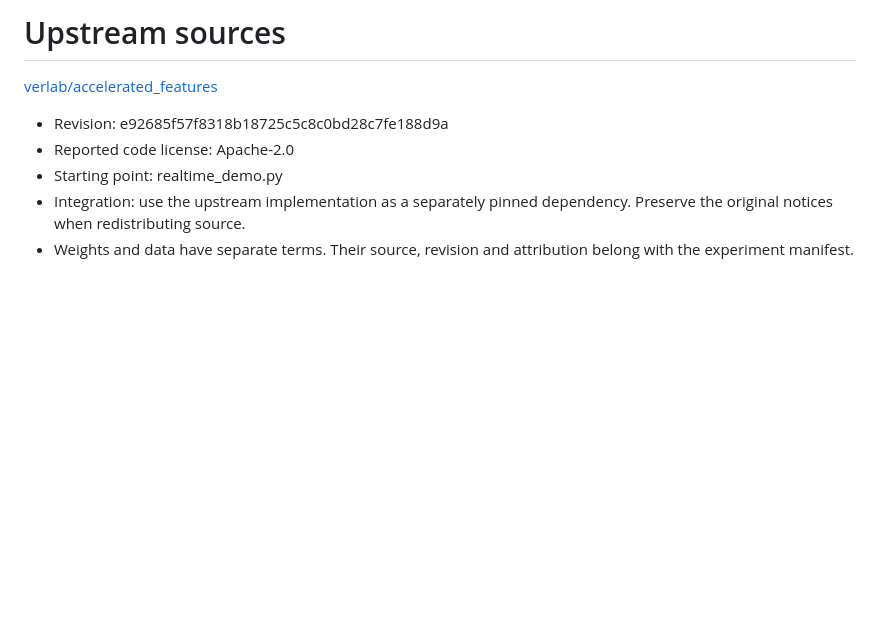
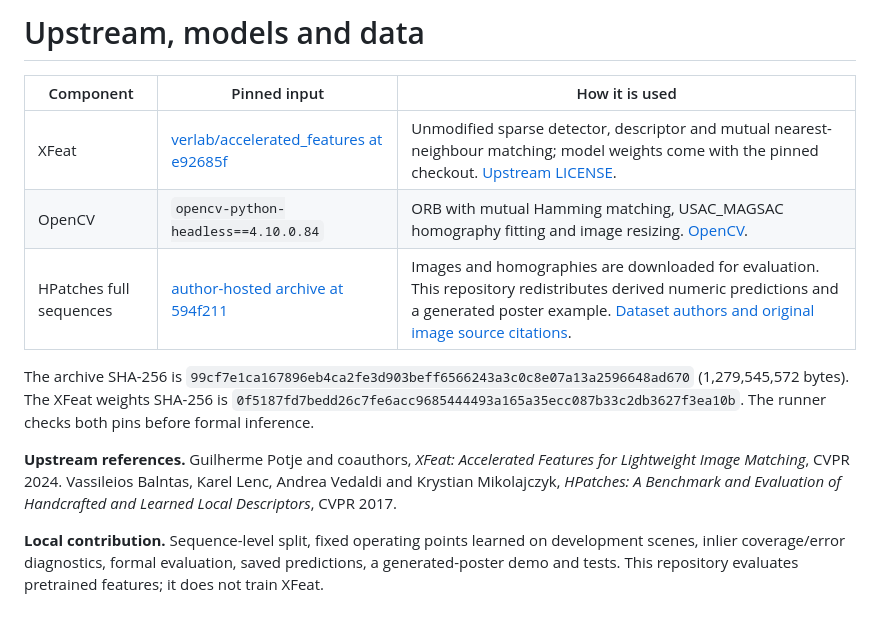
Before and after one commit to zzXavier/reliability-aware-planar-localization, a Markdown page: UPSTREAM.md, the part around the change. GitHub-like rendering; blank space fills up the shorter version.

```diff
--- a/UPSTREAM.md
+++ b/UPSTREAM.md
@@ -1,9 +1,13 @@
-# Upstream sources
+# Upstream, models and data
 
-[verlab/accelerated_features](https://github.com/verlab/accelerated_features/tree/e92685f57f8318b18725c5c8c0bd28c7fe188d9a)
+| Component | Pinned input | How it is used |
+| --- | --- | --- |
+| XFeat | [verlab/accelerated_features at e92685f](https://github.com/verlab/accelerated_features/tree/e92685f57f8318b18725c5c8c0bd28c7fe188d9a) | Unmodified sparse detector, descriptor and mutual nearest-neighbour matching; model weights come with the pinned checkout. [Upstream LICENSE](https://github.com/verlab/accelerated_features/blob/e92685f57f8318b18725c5c8c0bd28c7fe188d9a/LICENSE). |
+| OpenCV | `opencv-python-headless==4.10.0.84` | ORB with mutual Hamming matching, USAC_MAGSAC homography fitting and image resizing. [OpenCV](https://github.com/opencv/opencv). |
+| HPatches full sequences | [author-hosted archive at 594f211](https://huggingface.co/datasets/vbalnt/hpatches/tree/594f211e80b75081ad84a396c93960c8653235f8) | Images and homographies are downloaded for evaluation. This repository redistributes derived numeric predictions and a generated poster example. [Dataset authors and original image source citations](https://github.com/hpatches/hpatches-dataset/blob/fd79bca4dc755c9f623a5f129f3452fc663ee305/references.txt). |
 
-- Revision: e92685f57f8318b18725c5c8c0bd28c7fe188d9a
-- Reported code license: Apache-2.0
-- Starting point: realtime_demo.py
-- Integration: use the upstream implementation as a separately pinned dependency. Preserve the original notices when redistributing source.
-- Weights and data have separate terms. Their source, revision and attribution belong with the experiment manifest.
+The archive SHA-256 is `99cf7e1ca167896eb4ca2fe3d903beff6566243a3c0c8e07a13a2596648ad670` (1,279,545,572 bytes). The XFeat weights SHA-256 is `0f5187fd7bedd26c7fe6acc9685444493a165a35ecc087b33c2db3627f3ea10b`. The runner checks both pins before formal inference.
+
+**Upstream references.** Guilherme Potje and coauthors, *XFeat: Accelerated Features for Lightweight Image Matching*, CVPR 2024. Vassileios Balntas, Karel Lenc, Andrea Vedaldi and Krystian Mikolajczyk, *HPatches: A Benchmark and Evaluation of Handcrafted and Learned Local Descriptors*, CVPR 2017.
+
+**Local contribution.** Sequence-level split, fixed operating points learned on development scenes, inlier coverage/error diagnostics, formal evaluation, saved predictions, a generated-poster demo and tests. This repository evaluates pretrained features; it does not train XFeat.
```
Also changed, not shown: HANDOFF.md (+6 -8 lines), README.md (+41 -5 lines), examples/README.md (added, +3 -0 lines), examples/demo.png (added), 10 other files.
